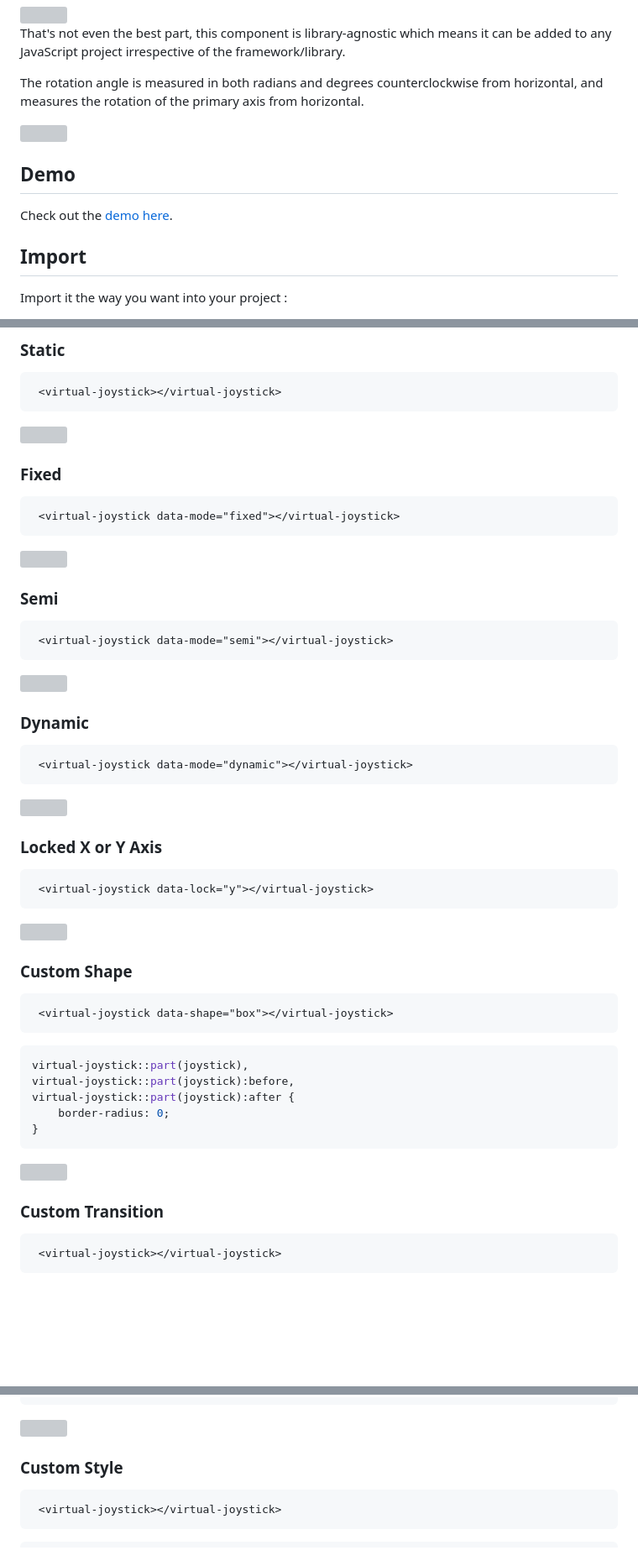
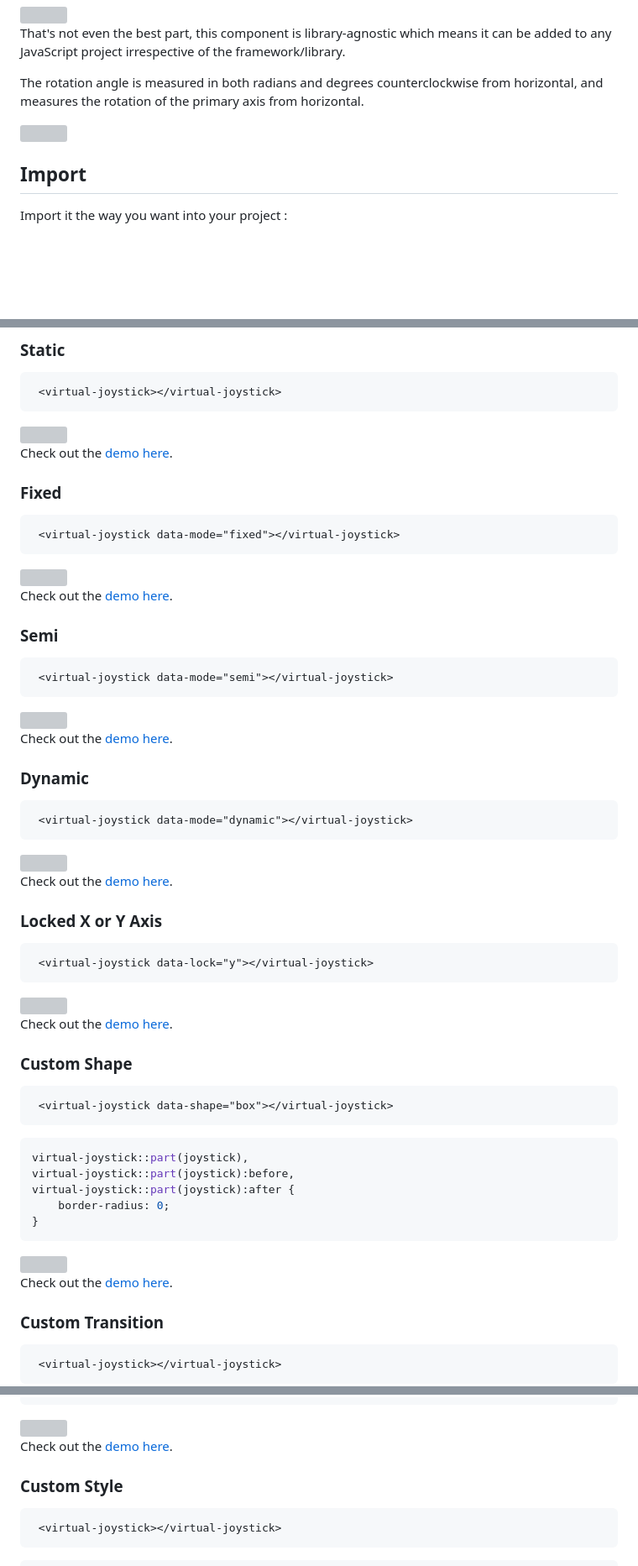
Before and after one commit to dondido/virtual-joystick, a Markdown page: README.md, 3 parts joined by grey strips. Shown at 84% size. GitHub-like rendering; blank space fills up the shorter version; grey boxes are pictures that could not be loaded.

````diff
--- a/README.md
+++ b/README.md
@@ -12,8 +12,6 @@ The rotation angle is measured in both radians and degrees counterclockwise from
 
 <img src="/docs/unit-circle-chart-degrees.svg" width="460px" src="Joystick unit circle chart" >
 
-## Demo
-Check out the [demo here](https://dondido.github.io/virtual-joystick/).
 ## Import
 
 Import it the way you want into your project :
@@ -46,12 +44,16 @@ import * from 'virtual-joystick';
 
 <img src="/docs/Static.gif" width="400px" src="Static" >
 
+Check out the [demo here](https://dondido.github.io/virtual-joystick/#static).
+
 ### Fixed
 ```html
  <virtual-joystick data-mode="fixed"></virtual-joystick>
 ```
 
 <img src="/docs/Fixed.gif" width="400px" src="Fixed" >
+
+Check out the [demo here](https://dondido.github.io/virtual-joystick/#fixed).
 
 ### Semi
 ```html
@@ -60,6 +62,8 @@ import * from 'virtual-joystick';
 
 <img src="/docs/Semi.gif" width="400px" src="Semi" >
 
+Check out the [demo here](https://dondido.github.io/virtual-joystick/#semi).
+
 ### Dynamic
 ```html
  <virtual-joystick data-mode="dynamic"></virtual-joystick>
@@ -67,12 +71,16 @@ import * from 'virtual-joystick';
 
 <img src="/docs/Dynamic.gif" width="400px" src="Dynamic" >
 
+Check out the [demo here](https://dondido.github.io/virtual-joystick/#dynamic).
+
 ### Locked X or Y Axis
 ```html
  <virtual-joystick data-lock="y"></virtual-joystick>
 ```
 
 <img src="/docs/Lock.gif" width="400px" src="Locked" >
+
+Check out the [demo here](https://dondido.github.io/virtual-joystick/#lock).
 
 ### Custom Shape
 ```html
@@ -87,6 +95,8 @@ virtual-joystick::part(joystick):after {
 ```
 
 <img src="/docs/Square.gif" width="400px" src="Custom Shape" >
+
+Check out the [demo here](https://dondido.github.io/virtual-joystick/#shape).
 
 ### Custom Transition
 ```html
@@ -104,6 +114,8 @@ virtual-joystick::part(joystick):after {
 ```
 
 <img src="/docs/Transition.gif" width="400px" src="Custom Transition" >
+
+Check out the [demo here](https://dondido.github.io/virtual-joystick/#transition).
 
 ### Custom Style
 ```html
````
Also changed, not shown: other parts of README.md (+28 -2 lines).
